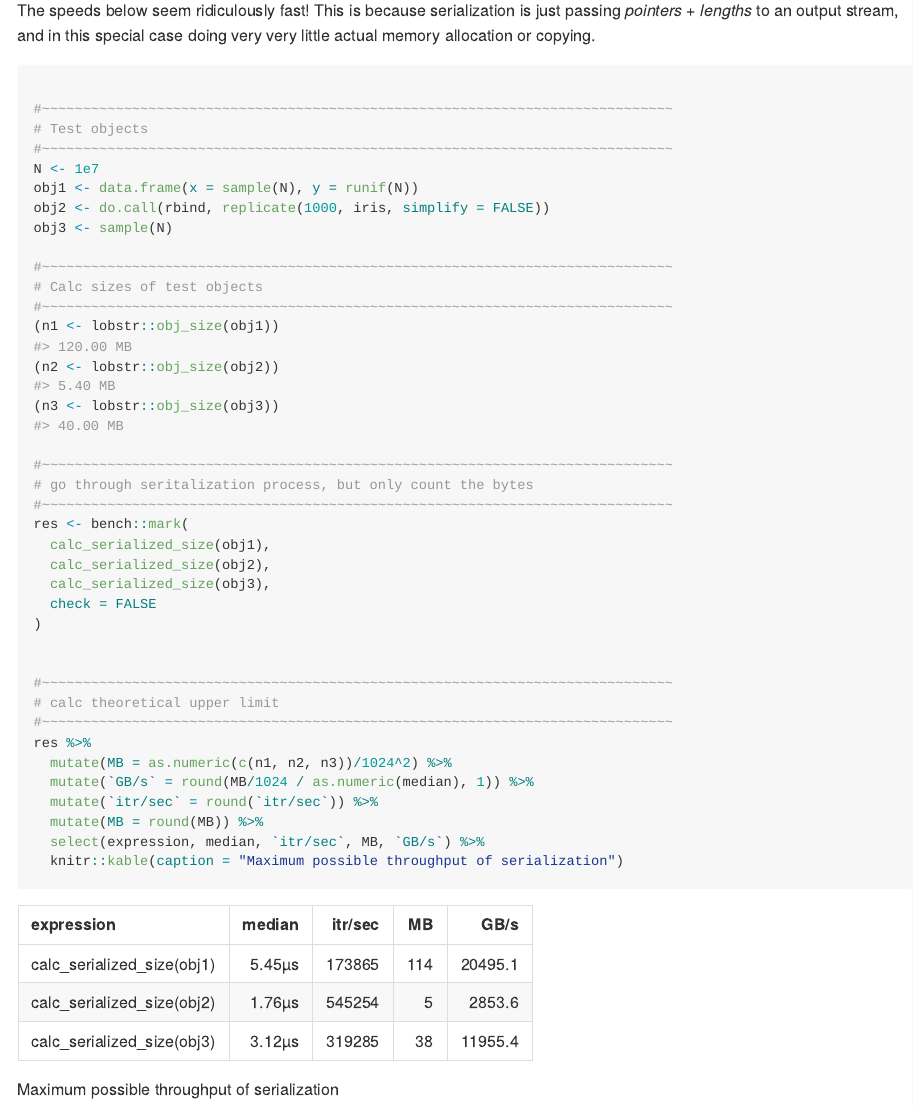
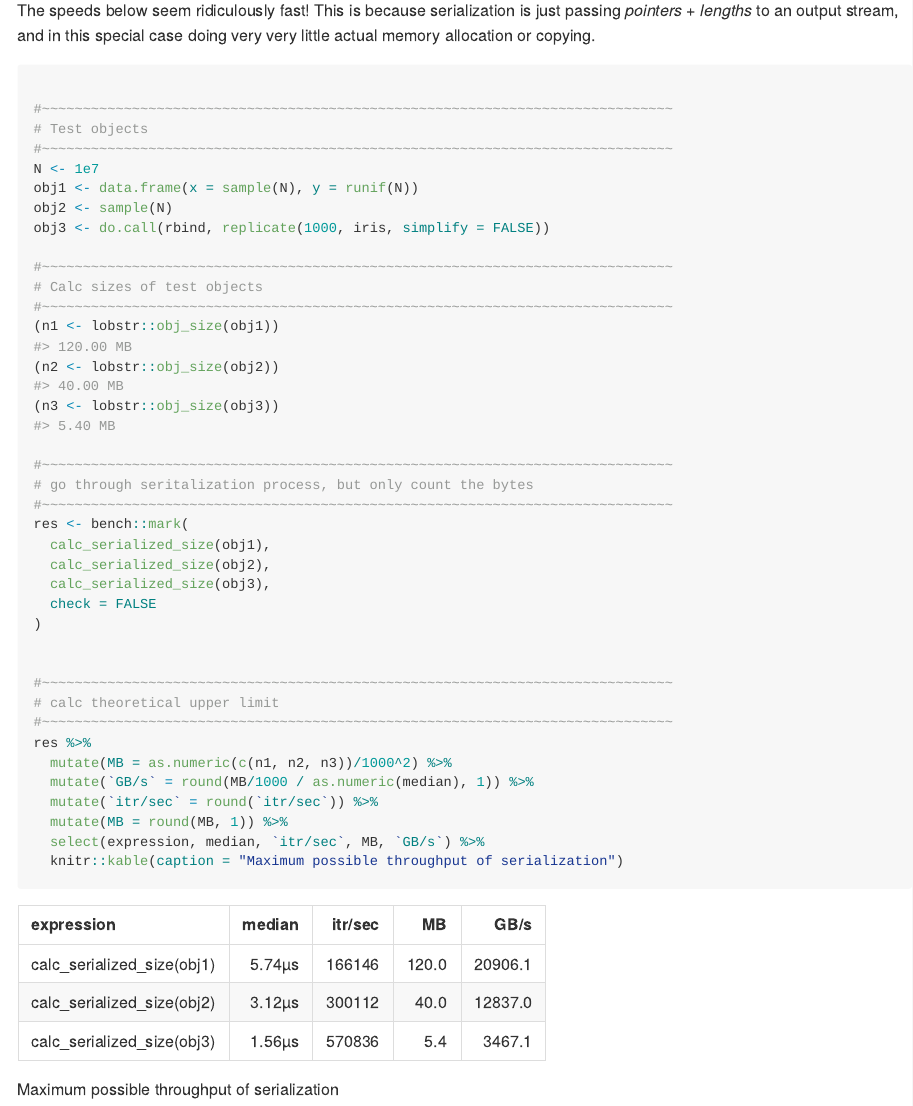
Before and after one commit to coolbutuseless/serializer, an R Markdown document (README.Rmd): the page in a window 1100 px wide, from 2270 px down. The pictures show the output file README.md that the author committed with the source, drawn offline in the style of GitHub; badge pictures from the web are left out.

Commit message:
fix C format mismatch on ubuntu

````diff
--- a/README.Rmd
+++ b/README.Rmd
@@ -139,8 +139,8 @@ very very little actual memory allocation or copying.
 #~~~~~~~~~~~~~~~~~~~~~~~~~~~~~~~~~~~~~~~~~~~~~~~~~~~~~~~~~~~~~~~~~~~~~~~~~~~~~
 N <- 1e7
 obj1 <- data.frame(x = sample(N), y = runif(N))
-obj2 <- do.call(rbind, replicate(1000, iris, simplify = FALSE))
-obj3 <- sample(N)
+obj2 <- sample(N)
+obj3 <- do.call(rbind, replicate(1000, iris, simplify = FALSE))
 
 #~~~~~~~~~~~~~~~~~~~~~~~~~~~~~~~~~~~~~~~~~~~~~~~~~~~~~~~~~~~~~~~~~~~~~~~~~~~~~
 # Calc sizes of test objects
@@ -164,10 +164,10 @@ res <- bench::mark(
 # calc theoretical upper limit
 #~~~~~~~~~~~~~~~~~~~~~~~~~~~~~~~~~~~~~~~~~~~~~~~~~~~~~~~~~~~~~~~~~~~~~~~~~~~~~
 res %>%
-  mutate(MB = as.numeric(c(n1, n2, n3))/1024^2) %>%
-  mutate(`GB/s` = round(MB/1024 / as.numeric(median), 1)) %>%
+  mutate(MB = as.numeric(c(n1, n2, n3))/1000^2) %>%
+  mutate(`GB/s` = round(MB/1000 / as.numeric(median), 1)) %>%
   mutate(`itr/sec` = round(`itr/sec`)) %>%
-  mutate(MB = round(MB)) %>%
+  mutate(MB = round(MB, 1)) %>%
   select(expression, median, `itr/sec`, MB, `GB/s`) %>%
   knitr::kable(caption = "Maximum possible throughput of serialization")
 ```
````
Also changed, not shown: README.md, 1 other file.
